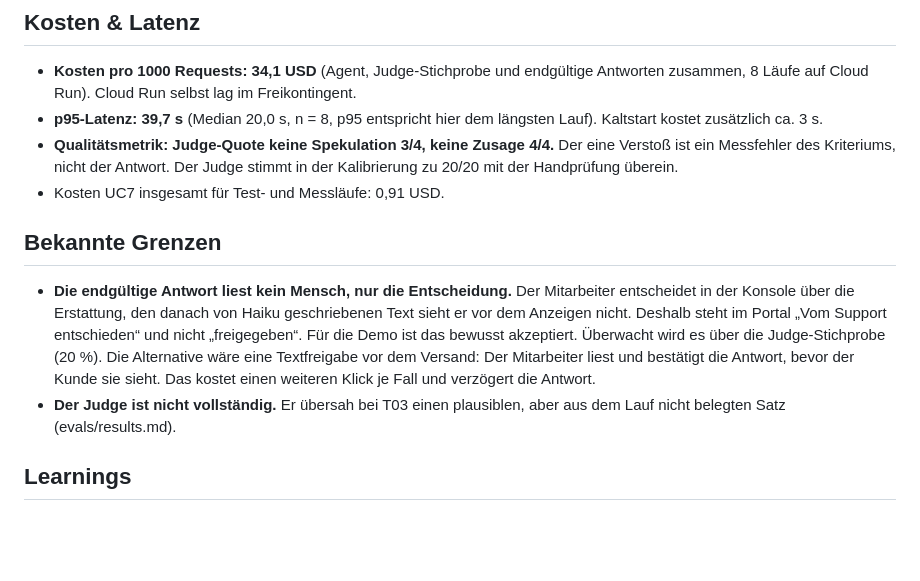
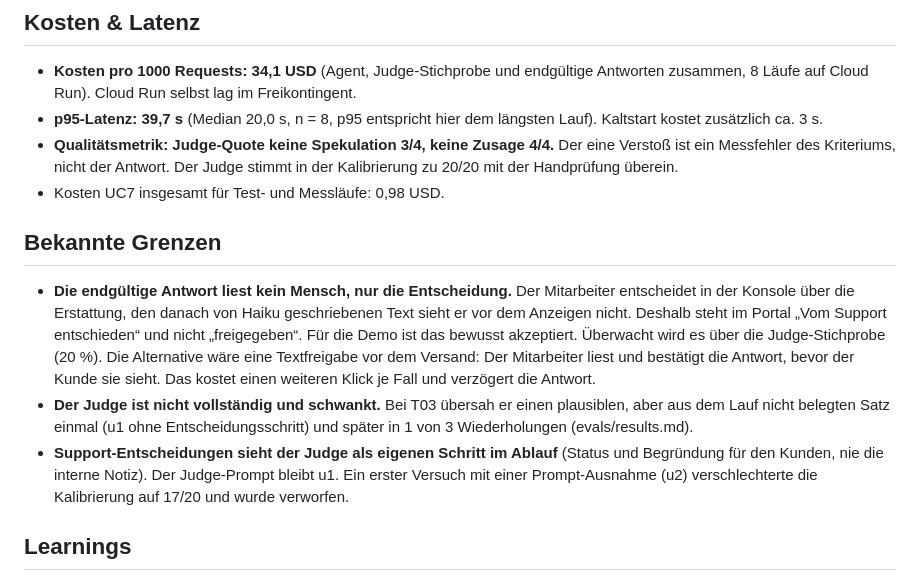
Before and after one commit to JulianStnDev/ai-uc-07-deployment, a Markdown page: README.md, the part around the change. Drawn GitHub-style; blank space fills up the shorter version.

```diff
--- a/README.md
+++ b/README.md
@@ -64,11 +64,12 @@ Details: [evals/results.md](evals/results.md), Judge-Kalibrierung: [evals/kalibr
 - **Kosten pro 1000 Requests: 34,1 USD** (Agent, Judge-Stichprobe und endgültige Antworten zusammen, 8 Läufe auf Cloud Run). Cloud Run selbst lag im Freikontingent.
 - **p95-Latenz: 39,7 s** (Median 20,0 s, n = 8, p95 entspricht hier dem längsten Lauf). Kaltstart kostet zusätzlich ca. 3 s.
 - **Qualitätsmetrik: Judge-Quote keine Spekulation 3/4, keine Zusage 4/4.** Der eine Verstoß ist ein Messfehler des Kriteriums, nicht der Antwort. Der Judge stimmt in der Kalibrierung zu 20/20 mit der Handprüfung überein.
-- Kosten UC7 insgesamt für Test- und Messläufe: 0,91 USD.
+- Kosten UC7 insgesamt für Test- und Messläufe: 0,98 USD.
 
 ## Bekannte Grenzen
 - **Die endgültige Antwort liest kein Mensch, nur die Entscheidung.** Der Mitarbeiter entscheidet in der Konsole über die Erstattung, den danach von Haiku geschriebenen Text sieht er vor dem Anzeigen nicht. Deshalb steht im Portal „Vom Support entschieden“ und nicht „freigegeben“. Für die Demo ist das bewusst akzeptiert. Überwacht wird es über die Judge-Stichprobe (20 %). Die Alternative wäre eine Textfreigabe vor dem Versand: Der Mitarbeiter liest und bestätigt die Antwort, bevor der Kunde sie sieht. Das kostet einen weiteren Klick je Fall und verzögert die Antwort.
-- **Der Judge ist nicht vollständig.** Er übersah bei T03 einen plausiblen, aber aus dem Lauf nicht belegten Satz (evals/results.md).
+- **Der Judge ist nicht vollständig und schwankt.** Bei T03 übersah er einen plausiblen, aber aus dem Lauf nicht belegten Satz einmal (u1 ohne Entscheidungsschritt) und später in 1 von 3 Wiederholungen (evals/results.md).
+- **Support-Entscheidungen sieht der Judge als eigenen Schritt im Ablauf** (Status und Begründung für den Kunden, nie die interne Notiz). Der Judge-Prompt bleibt u1. Ein erster Versuch mit einer Prompt-Ausnahme (u2) verschlechterte die Kalibrierung auf 17/20 und wurde verworfen.
 
 ## Learnings
 - **Was immer gelten muss, gehört in den Code (aus UC4 bestätigt).** Prompt v3 verbietet Zusagen, trotzdem sagten 4 von 5 Entwürfen Erstattungen zu. Erst Variante A löst das strukturell.
```
Also changed, not shown: docs/decisions.md (+8 -0 lines), evals/results.md (+20 -0 lines), docs/screenshots/betrieb/5-antwort-begruendung.png, 6 other files.
